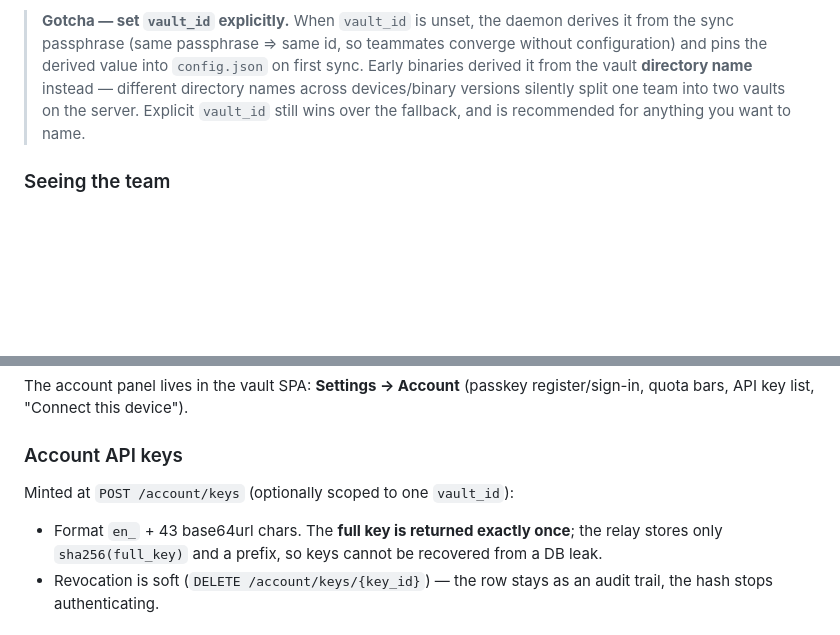
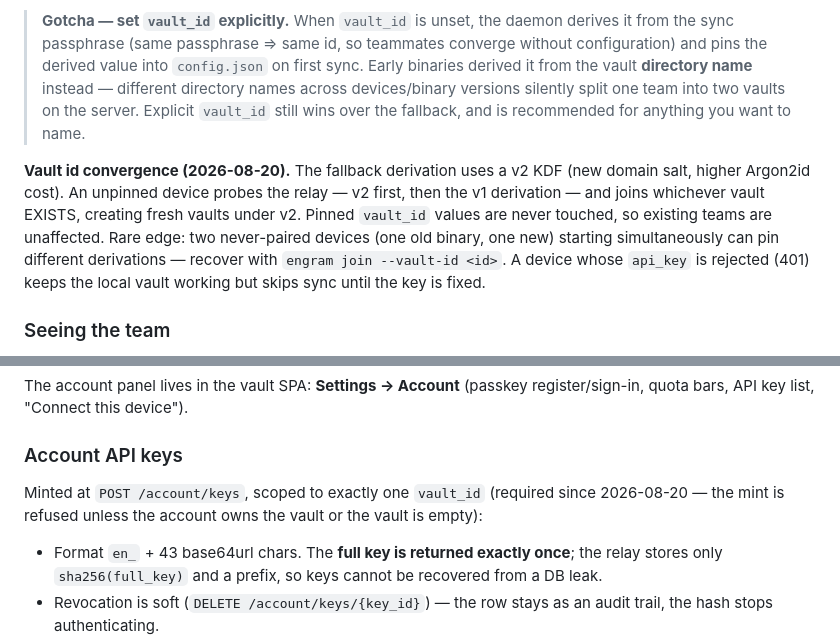
Before and after one commit to El-AI-Intelligence/Engram, a Markdown page: docs/engram-product/SYNC.md, 2 parts joined by grey strips. Rendered like a GitHub page; blank space fills up the shorter version.

```diff
--- a/docs/engram-product/SYNC.md
+++ b/docs/engram-product/SYNC.md
@@ -318,6 +342,16 @@ them to push.
 > server. Explicit `vault_id` still wins over the fallback, and is
 > recommended for anything you want to name.
 
+**Vault id convergence (2026-08-20).** The fallback derivation uses a v2
+KDF (new domain salt, higher Argon2id cost). An unpinned device probes the
+relay — v2 first, then the v1 derivation — and joins whichever vault
+EXISTS, creating fresh vaults under v2. Pinned `vault_id` values are never
+touched, so existing teams are unaffected. Rare edge: two never-paired
+devices (one old binary, one new) starting simultaneously can pin different
+derivations — recover with `engram join --vault-id <id>`. A device whose
+`api_key` is rejected (401) keeps the local vault working but skips sync
+until the key is fixed.
+
 ### Seeing the team
 
 - **Settings → Sync & Team** in the web UI: vault ID (copy button), team
@@ -352,7 +386,9 @@ register/sign-in, quota bars, API key list, "Connect this device").
 
 ### Account API keys
 
-Minted at `POST /account/keys` (optionally scoped to one `vault_id`):
+Minted at `POST /account/keys`, scoped to exactly one `vault_id`
+(required since 2026-08-20 — the mint is refused unless the account owns
+the vault or the vault is empty):
 
 - Format `en_` + 43 base64url chars. The **full key is returned exactly
   once**; the relay stores only `sha256(full_key)` and a prefix, so keys
```
Also changed, not shown: other parts of docs/engram-product/SYNC.md (+29 -5 lines), CHANGELOG.md (added, +70 -0 lines).
